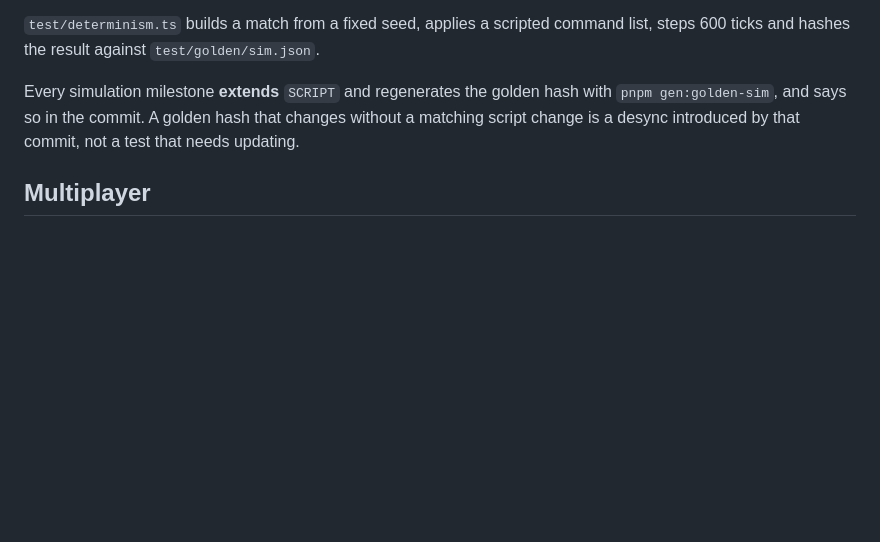
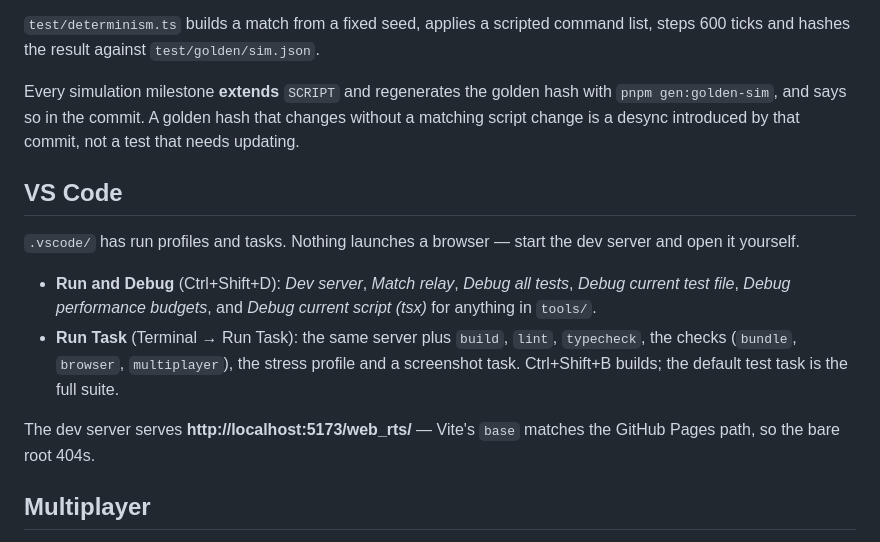
Before and after one commit to hPurnell/web_rts, a Markdown page: README.md, the part around the change. GitHub-like rendering; blank space fills up the shorter version.

Commit message:
Add VS Code run profiles and tasks
Run and Debug entries for the dev server, the match relay, Vitest (all tests,
the current file, and the performance budgets) and any tools/ script through
tsx. Tasks for the same server plus build, lint, typecheck, the three checks,
the stress profile and a screenshot.

Nothing launches a browser: the dev server task prints the URL and you open it
yourself. The URL is /web_rts/ rather than the root, because Vite's base
matches the GitHub Pages path -- worth saying out loud, since the bare root
404s and looks like a broken server.

The Vitest configurations pass --no-file-parallelism so breakpoints land in one
process, and tool scripts run under `node --import tsx` rather than the tsx
wrapper so the debugger attaches and source maps resolve.

Co-Authored-By: Claude Opus 5 <noreply@anthropic.com>

```diff
--- a/README.md
+++ b/README.md
@@ -97,6 +97,22 @@ with `pnpm gen:golden-sim`, and says so in the commit. A golden hash that
 changes without a matching script change is a desync introduced by that commit,
 not a test that needs updating.
 
+## VS Code
+
+`.vscode/` has run profiles and tasks. Nothing launches a browser — start the
+dev server and open it yourself.
+
+- **Run and Debug** (Ctrl+Shift+D): *Dev server*, *Match relay*, *Debug all
+  tests*, *Debug current test file*, *Debug performance budgets*, and *Debug
+  current script (tsx)* for anything in `tools/`.
+- **Run Task** (Terminal → Run Task): the same server plus `build`, `lint`,
+  `typecheck`, the checks (`bundle`, `browser`, `multiplayer`), the stress
+  profile and a screenshot task. Ctrl+Shift+B builds; the default test task is
+  the full suite.
+
+The dev server serves **http://localhost:5173/web_rts/** — Vite's `base`
+matches the GitHub Pages path, so the bare root 404s.
+
 ## Multiplayer
 
 Lockstep: only commands cross the wire, never state, so the traffic does not
```
